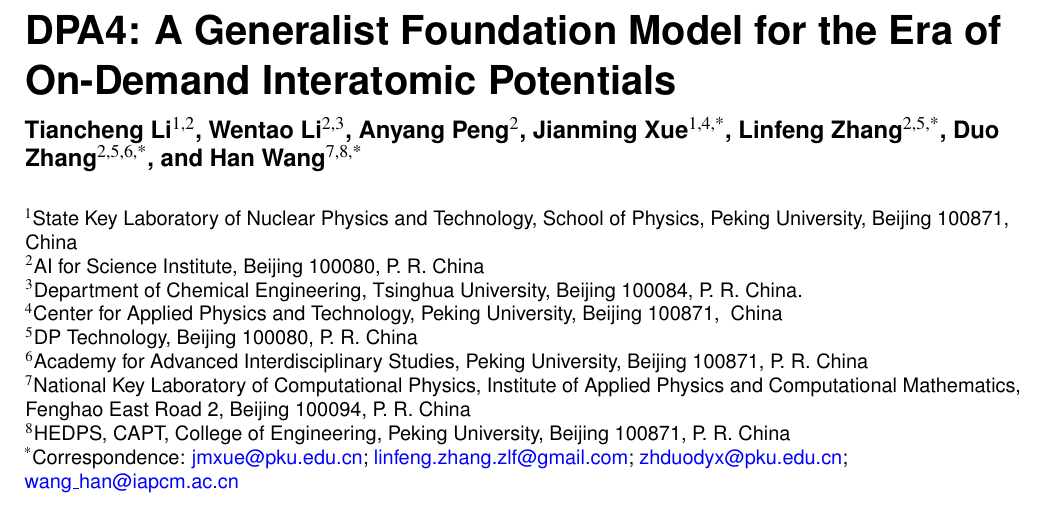
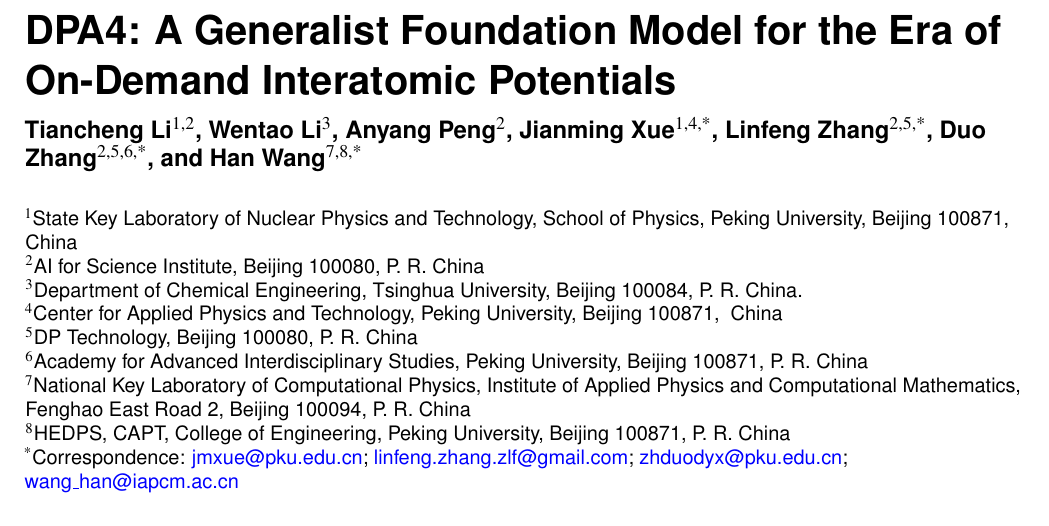
Before and after one commit to iProzd/DPA4-manuscript, a LaTeX paper (main.tex): part of page 1 of 47, cut so that both start at the same text. Compiled offline with pdfLaTeX.

Commit message:
Updates from Overleaf

```diff
--- a/main.tex
+++ b/main.tex
@@ -9,7 +9,7 @@
 }
 
 \author[1,2]{Tiancheng Li}
-\author[2,3]{Wentao Li}
+\author[3]{Wentao Li}
 \author[2]{Anyang Peng}
 
 \author[1,4,*]{Jianming Xue}
```
Also changed, not shown: main_arxiv.tex (+1 -1 lines).
